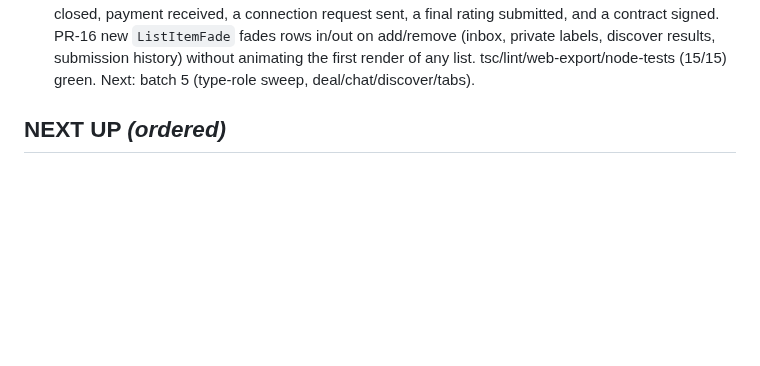
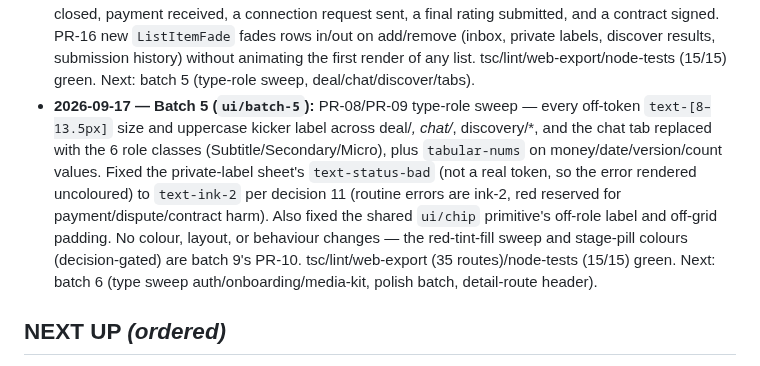
Before and after one commit to KeshavPeri/biz, a Markdown page: docs/progress.md, the part around the change. Rendered like a GitHub page; blank space fills up the shorter version.

```diff
--- a/docs/progress.md
+++ b/docs/progress.md
@@ -782,6 +782,16 @@ up exactly where the last one left off, with zero context lost.
   and a contract signed. PR-16 new `ListItemFade` fades rows in/out on add/remove (inbox, private
   labels, discover results, submission history) without animating the first render of any list.
   tsc/lint/web-export/node-tests (15/15) green. Next: batch 5 (type-role sweep, deal/chat/discover/tabs).
+- **2026-09-17 — Batch 5 (`ui/batch-5`):** PR-08/PR-09 type-role sweep — every off-token
+  `text-[8–13.5px]` size and uppercase kicker label across deal/*, chat/*, discovery/*, and the
+  chat tab replaced with the 6 role classes (Subtitle/Secondary/Micro), plus `tabular-nums` on
+  money/date/version/count values. Fixed the private-label sheet's `text-status-bad` (not a real
+  token, so the error rendered uncoloured) to `text-ink-2` per decision 11 (routine errors are
+  ink-2, red reserved for payment/dispute/contract harm). Also fixed the shared `ui/chip`
+  primitive's off-role label and off-grid padding. No colour, layout, or behaviour changes — the
+  red-tint-fill sweep and stage-pill colours (decision-gated) are batch 9's PR-10.
+  tsc/lint/web-export (35 routes)/node-tests (15/15) green. Next: batch 6 (type sweep
+  auth/onboarding/media-kit, polish batch, detail-route header).
 
 ## NEXT UP  *(ordered)*
 
```
Also changed, not shown: docs/ui-audit/REMEDIATION-PROGRESS.md (+3 -2 lines).
